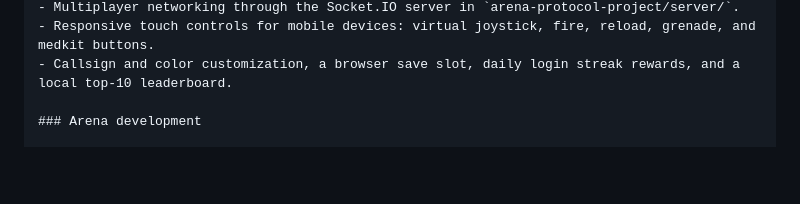
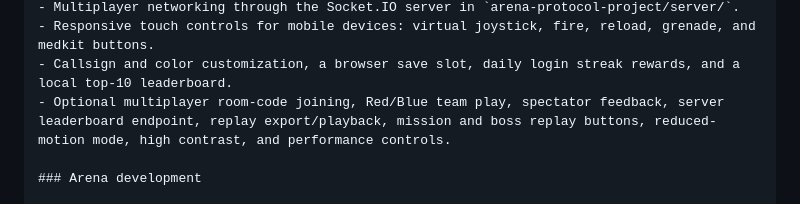
Before and after one commit to Faizankhan17623/Gta-Clone, a Markdown page: README.md, the part around the change. Rendered like a GitHub page; blank space fills up the shorter version.

Commit message:
Document complete optional feature set

```diff
--- a/README.md
+++ b/README.md
@@ -36,6 +36,7 @@ The repository also includes the newer Three.js arena shooter at
 - Multiplayer networking through the Socket.IO server in `arena-protocol-project/server/`.
 - Responsive touch controls for mobile devices: virtual joystick, fire, reload, grenade, and medkit buttons.
 - Callsign and color customization, a browser save slot, daily login streak rewards, and a local top-10 leaderboard.
+- Optional multiplayer room-code joining, Red/Blue team play, spectator feedback, server leaderboard endpoint, replay export/playback, mission and boss replay buttons, reduced-motion mode, high contrast, and performance controls.
 
 ### Arena development
 
```
